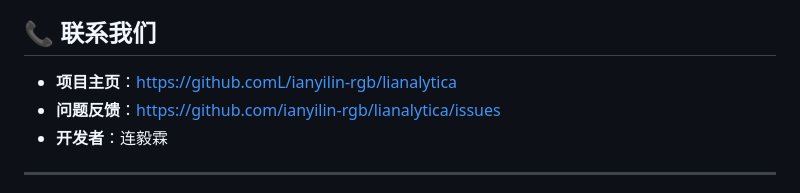
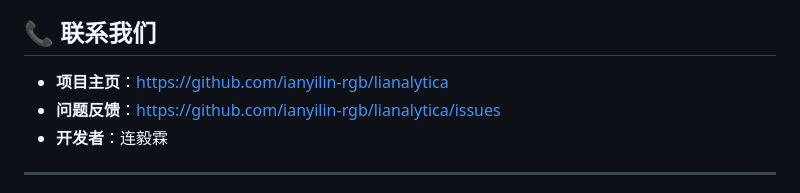
Before and after one commit to Lianyilin-rgb/Lianalytica, a Markdown page: README.md, the part around the change. GitHub-like rendering.

```diff
--- a/README.md
+++ b/README.md
@@ -359,7 +359,7 @@ python server.py
 
 ## 📞 联系我们
 
-- **项目主页**：https://github.comL/ianyilin-rgb/lianalytica
+- **项目主页**：https://github.com/ianyilin-rgb/lianalytica
 - **问题反馈**：https://github.com/ianyilin-rgb/lianalytica/issues
 - **开发者**：连毅霖
 
```
